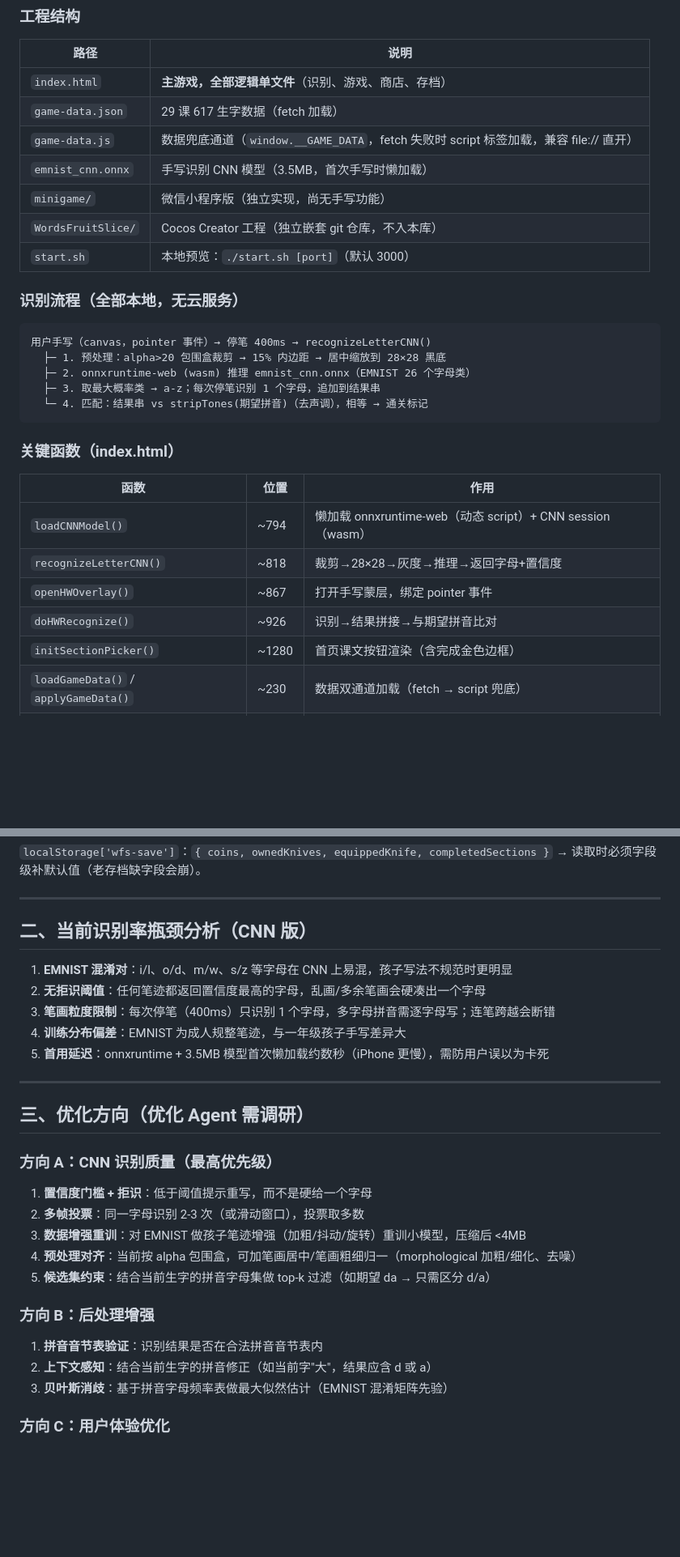
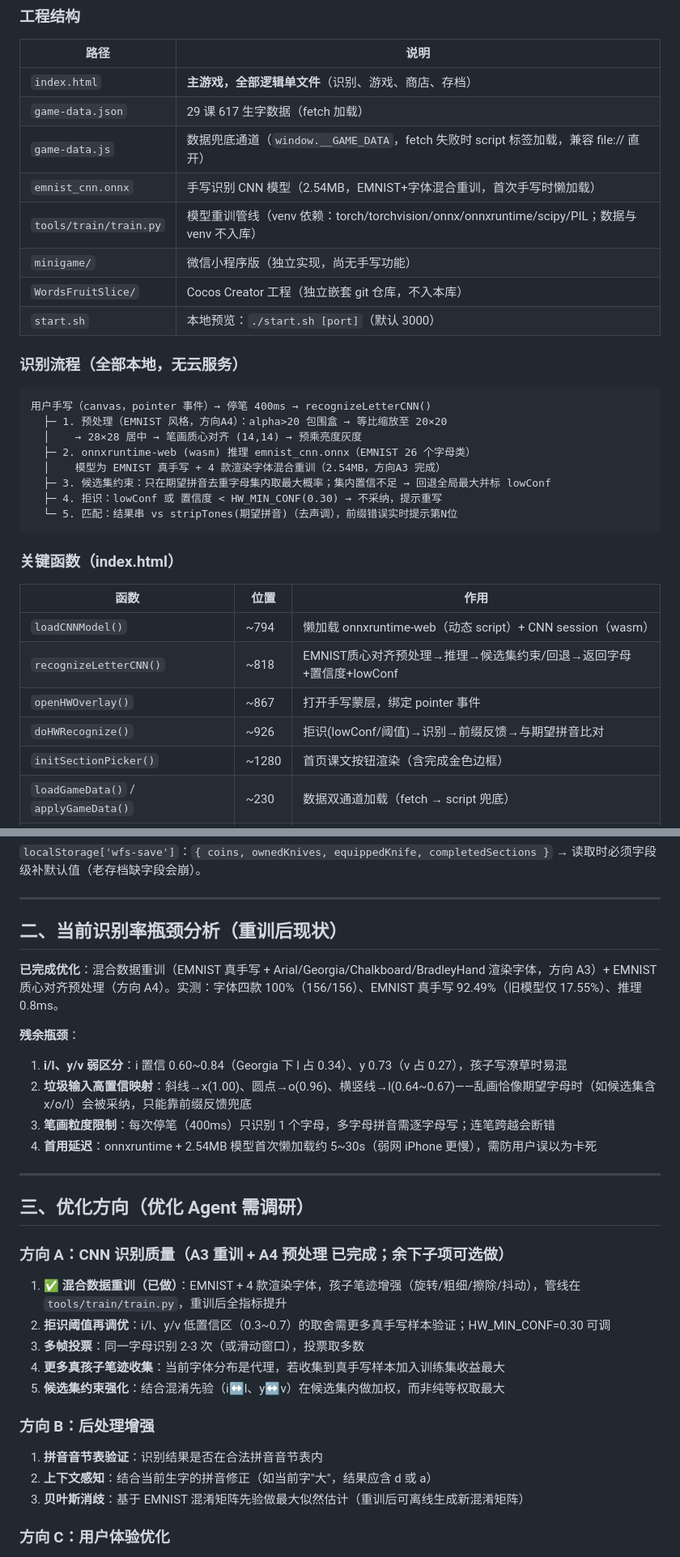
Before and after one commit to asyncoding/words-fruit-slice, a Markdown page: AGENT.md, 2 parts joined by grey strips. Shown at 81% size. Drawn GitHub-style; blank space fills up the shorter version.

````diff
--- a/AGENT.md
+++ b/AGENT.md
@@ -33,7 +33,8 @@
 | `index.html` | **主游戏，全部逻辑单文件**（识别、游戏、商店、存档） |
 | `game-data.json` | 29 课 617 生字数据（fetch 加载） |
 | `game-data.js` | 数据兜底通道（`window.__GAME_DATA`，fetch 失败时 script 标签加载，兼容 file:// 直开） |
-| `emnist_cnn.onnx` | 手写识别 CNN 模型（3.5MB，首次手写时懒加载） |
+| `emnist_cnn.onnx` | 手写识别 CNN 模型（2.54MB，EMNIST+字体混合重训，首次手写时懒加载） |
+| `tools/train/train.py` | 模型重训管线（venv 依赖：torch/torchvision/onnx/onnxruntime/scipy/PIL；数据与 venv 不入库） |
 | `minigame/` | 微信小程序版（独立实现，尚无手写功能） |
 | `WordsFruitSlice/` | Cocos Creator 工程（独立嵌套 git 仓库，不入本库） |
 | `start.sh` | 本地预览：`./start.sh [port]`（默认 3000） |
@@ -42,10 +43,13 @@
 
 ```
 用户手写（canvas，pointer 事件）→ 停笔 400ms → recognizeLetterCNN()
-  ├─ 1. 预处理：alpha>20 包围盒裁剪 → 15% 内边距 → 居中缩放到 28×28 黑底
+  ├─ 1. 预处理（EMNIST 风格，方向A4）：alpha>20 包围盒 → 等比缩放至 20×20
+  │    → 28×28 居中 → 笔画质心对齐 (14,14) → 预乘亮度灰度
   ├─ 2. onnxruntime-web (wasm) 推理 emnist_cnn.onnx（EMNIST 26 个字母类）
-  ├─ 3. 取最大概率类 → a-z；每次停笔识别 1 个字母，追加到结果串
-  └─ 4. 匹配：结果串 vs stripTones(期望拼音)（去声调），相等 → 通关标记
+  │    模型为 EMNIST 真手写 + 4 款渲染字体混合重训（2.54MB，方向A3 完成）
+  ├─ 3. 候选集约束：只在期望拼音去重字母集内取最大概率；集内置信不足 → 回退全局最大并标 lowConf
+  ├─ 4. 拒识：lowConf 或 置信度 < HW_MIN_CONF(0.30) → 不采纳，提示重写
+  └─ 5. 匹配：结果串 vs stripTones(期望拼音)（去声调），前缀错误实时提示第N位
 ```
 
 ### 关键函数（index.html）
@@ -53,9 +57,9 @@
 | 函数 | 位置 | 作用 |
 |------|------|------|
 | `loadCNNModel()` | ~794 | 懒加载 onnxruntime-web（动态 script）+ CNN session（wasm） |
-| `recognizeLetterCNN()` | ~818 | 裁剪→28×28→灰度→推理→返回字母+置信度 |
+| `recognizeLetterCNN()` | ~818 | EMNIST质心对齐预处理→推理→候选集约束/回退→返回字母+置信度+lowConf |
 | `openHWOverlay()` | ~867 | 打开手写蒙层，绑定 pointer 事件 |
-| `doHWRecognize()` | ~926 | 识别→结果拼接→与期望拼音比对 |
+| `doHWRecognize()` | ~926 | 拒识(lowConf/阈值)→识别→前缀反馈→与期望拼音比对 |
 | `initSectionPicker()` | ~1280 | 首页课文按钮渲染（含完成金色边框） |
 | `loadGameData()` / `applyGameData()` | ~230 | 数据双通道加载（fetch → script 兜底） |
 | `loadSave()` / `writeSave()` | ~300 | localStorage 存档（字段级默认值补全） |
@@ -69,31 +73,33 @@
 
 ---
 
-## 二、当前识别率瓶颈分析（CNN 版）
+## 二、当前识别率瓶颈分析（重训后现状）
 
-1. **EMNIST 混淆对**：i/l、o/d、m/w、s/z 等字母在 CNN 上易混，孩子写法不规范时更明显
-2. **无拒识阈值**：任何笔迹都返回置信度最高的字母，乱画/多余笔画会硬凑出一个字母
+**已完成优化**：混合数据重训（EMNIST 真手写 + Arial/Georgia/Chalkboard/BradleyHand 渲染字体，方向 A3）+ EMNIST 质心对齐预处理（方向 A4）。实测：字体四款 100%（156/156）、EMNIST 真手写 92.49%（旧模型仅 17.55%）、推理 0.8ms。
+
+**残余瓶颈**：
+1. **i/l、y/v 弱区分**：i 置信 0.60~0.84（Georgia 下 l 占 0.34）、y 0.73（v 占 0.27），孩子写潦草时易混
+2. **垃圾输入高置信映射**：斜线→x(1.00)、圆点→o(0.96)、横竖线→l(0.64~0.67)——乱画恰像期望字母时（如候选集含 x/o/l）会被采纳，只能靠前缀反馈兜底
 3. **笔画粒度限制**：每次停笔（400ms）只识别 1 个字母，多字母拼音需逐字母写；连笔跨越会断错
-4. **训练分布偏差**：EMNIST 为成人规整笔迹，与一年级孩子手写差异大
-5. **首用延迟**：onnxruntime + 3.5MB 模型首次懒加载约数秒（iPhone 更慢），需防用户误以为卡死
+4. **首用延迟**：onnxruntime + 2.54MB 模型首次懒加载约 5~30s（弱网 iPhone 更慢），需防用户误以为卡死
 
 ---
 
 ## 三、优化方向（优化 Agent 需调研）
 
-### 方向 A：CNN 识别质量（最高优先级）
+### 方向 A：CNN 识别质量（A3 重训 + A4 预处理 已完成；余下子项可选做）
 
-1. **置信度门槛 + 拒识**：低于阈值提示重写，而不是硬给一个字母
-2. **多帧投票**：同一字母识别 2-3 次（或滑动窗口），投票取多数
-3. **数据增强重训**：对 EMNIST 做孩子笔迹增强（加粗/抖动/旋转）重训小模型，压缩后 <4MB
-4. **预处理对齐**：当前按 alpha 包围盒，可加笔画居中/笔画粗细归一（morphological 加粗/细化、去噪）
-5. **候选集约束**：结合当前生字的拼音字母集做 top-k 过滤（如期望 da → 只需区分 d/a）
+1. **✅ 混合数据重训（已做）**：EMNIST + 4 款渲染字体，孩子笔迹增强（旋转/粗细/擦除/抖动），管线在 `tools/train/train.py`，重训后全指标提升
+2. **拒识阈值再调优**：i/l、y/v 低置信区（0.3~0.7）的取舍需更多真手写样本验证；HW_MIN_CONF=0.30 可调
+3. **多帧投票**：同一字母识别 2-3 次（或滑动窗口），投票取多数
+4. **更多真孩子笔迹收集**：当前字体分布是代理，若收集到真手写样本加入训练集收益最大
+5. **候选集约束强化**：结合混淆先验（i↔l、y↔v）在候选集内做加权，而非纯等权取最大
 
 ### 方向 B：后处理增强
 
 1. **拼音音节表验证**：识别结果是否在合法拼音音节表内
 2. **上下文感知**：结合当前生字的拼音修正（如当前字"大"，结果应含 d 或 a）
-3. **贝叶斯消歧**：基于拼音字母频率表做最大似然估计（EMNIST 混淆矩阵先验）
+3. **贝叶斯消歧**：基于 EMNIST 混淆矩阵先验做最大似然估计（重训后可离线生成新混淆矩阵）
 
 ### 方向 C：用户体验优化
 
````
Also changed, not shown: other parts of AGENT.md (+9 -8 lines), acceptance_log.md (+26 -0 lines).
